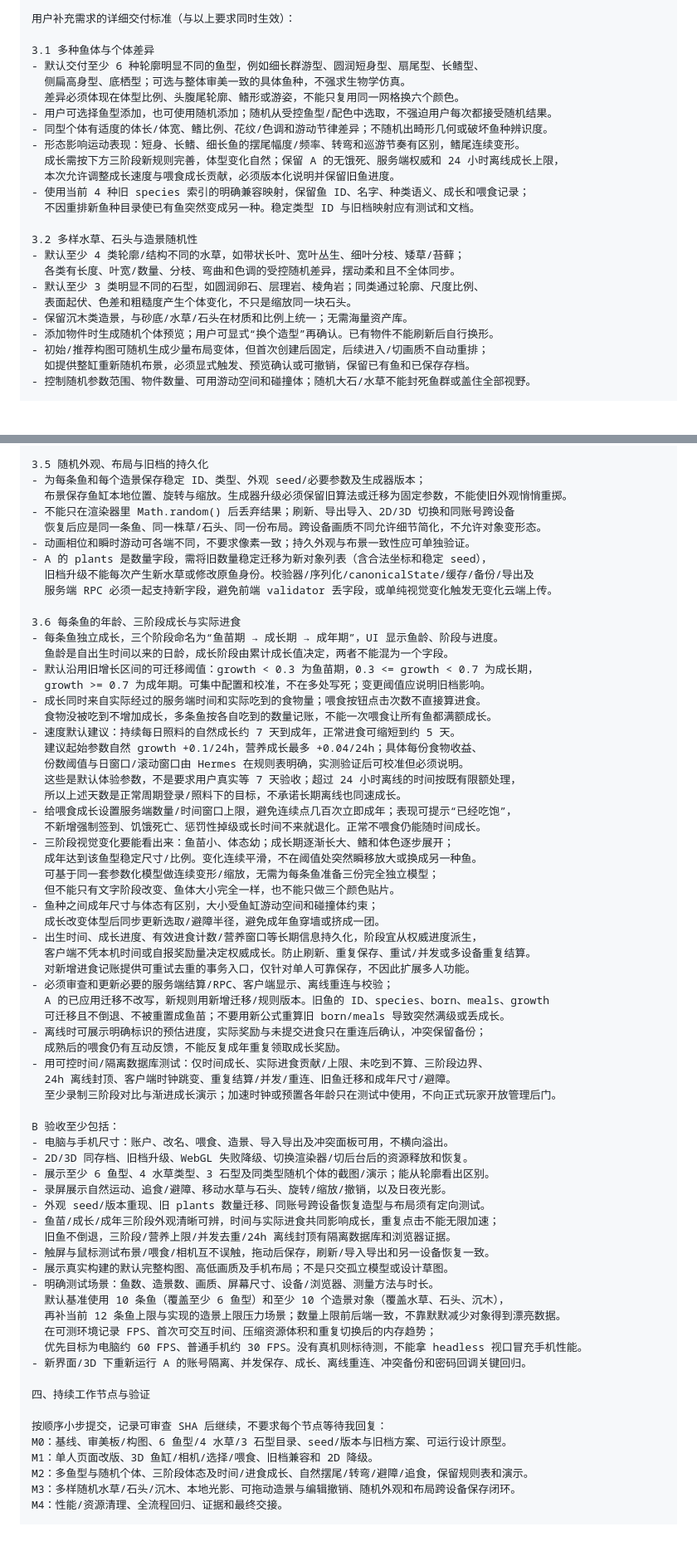
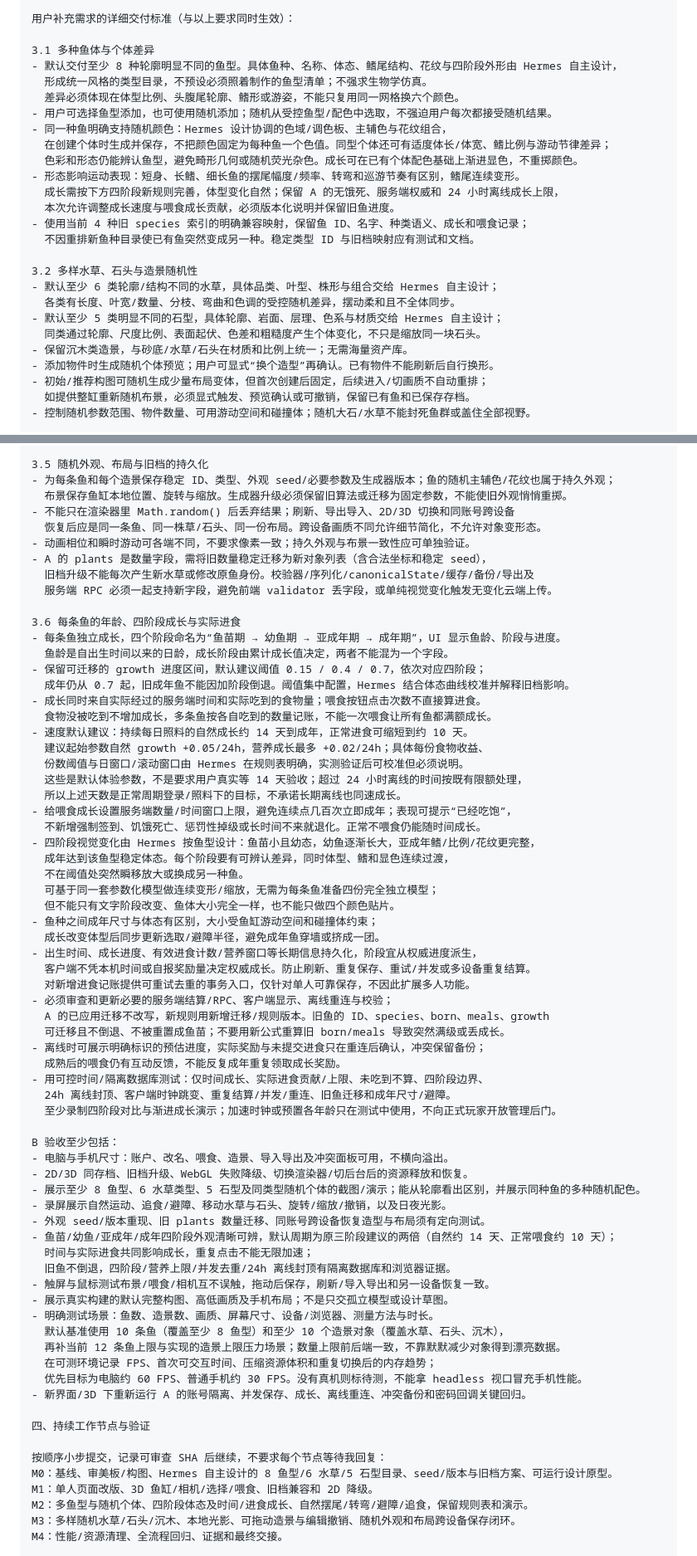
Before and after one commit to Mintzz666/MoFish, a Markdown page: docs/HERMES-POST-A-LONG-RUN-PROMPT.md, 2 parts joined by grey strips. Shown at 83% size. GitHub-like rendering; blank space fills up the shorter version.

Commit message:
docs: expand visual variety and extend growth to four stages

```diff
--- a/docs/HERMES-POST-A-LONG-RUN-PROMPT.md
+++ b/docs/HERMES-POST-A-LONG-RUN-PROMPT.md
@@ -87,22 +87,24 @@ A 已于 2026-10-18 验收完成：邮箱密码、注册验证/重置、单用
 用户补充需求的详细交付标准（与以上要求同时生效）：
 
 3.1 多种鱼体与个体差异
-- 默认交付至少 6 种轮廓明显不同的鱼型，例如细长群游型、圆润短身型、扇尾型、长鳍型、
-  侧扁高身型、底栖型；可选与整体审美一致的具体鱼种，不强求生物学仿真。
+- 默认交付至少 8 种轮廓明显不同的鱼型。具体鱼种、名称、体态、鳍尾结构、花纹与四阶段外形由 Hermes 自主设计，
+  形成统一风格的类型目录，不预设必须照着制作的鱼型清单；不强求生物学仿真。
   差异必须体现在体型比例、头腹尾轮廓、鳍形或游姿，不能只复用同一网格换六个颜色。
 - 用户可选择鱼型添加，也可使用随机添加；随机从受控鱼型/配色中选取，不强迫用户每次都接受随机结果。
-- 同型个体有适度的体长/体宽、鳍比例、花纹/色调和游动节律差异；不随机出畸形几何或破坏鱼种辨识度。
+- 同一种鱼明确支持随机颜色：Hermes 设计协调的色域/调色板、主辅色与花纹组合，
+  在创建个体时生成并保存，不把颜色固定为每种鱼一个色值。同型个体还可有适度体长/体宽、鳍比例与游动节律差异；
+  色彩和形态仍能辨认鱼型，避免畸形几何或随机荧光杂色。成长可在已有个体配色基础上渐进显色，不重掷颜色。
 - 形态影响运动表现：短身、长鳍、细长鱼的摆尾幅度/频率、转弯和巡游节奏有区别，鳍尾连续变形。
-  成长需按下方三阶段新规则完善，体型变化自然；保留 A 的无饿死、服务端权威和 24 小时离线成长上限，
+  成长需按下方四阶段新规则完善，体型变化自然；保留 A 的无饿死、服务端权威和 24 小时离线成长上限，
   本次允许调整成长速度与喂食成长贡献，必须版本化说明并保留旧鱼进度。
 - 使用当前 4 种旧 species 索引的明确兼容映射，保留鱼 ID、名字、种类语义、成长和喂食记录；
   不因重排新鱼种目录使已有鱼突然变成另一种。稳定类型 ID 与旧档映射应有测试和文档。
 
 3.2 多样水草、石头与造景随机性
-- 默认至少 4 类轮廓/结构不同的水草，如带状长叶、宽叶丛生、细叶分枝、矮草/苔藓；
+- 默认至少 6 类轮廓/结构不同的水草，具体品类、叶型、株形与组合交给 Hermes 自主设计；
   各类有长度、叶宽/数量、分枝、弯曲和色调的受控随机差异，摆动柔和且不全体同步。
-- 默认至少 3 类明显不同的石型，如圆润卵石、层理岩、棱角岩；同类通过轮廓、尺度比例、
-  表面起伏、色差和粗糙度产生个体变化，不只是缩放同一块石头。
+- 默认至少 5 类明显不同的石型，具体轮廓、岩面、层理、色系与材质交给 Hermes 自主设计；
+  同类通过轮廓、尺度比例、表面起伏、色差和粗糙度产生个体变化，不只是缩放同一块石头。
 - 保留沉木类造景，与砂底/水草/石头在材质和比例上统一；无需海量资产库。
 - 添加物件时生成随机个体预览；用户可显式“换个造型”再确认。已有物件不能刷新后自行换形。
 - 初始/推荐构图可随机生成少量布局变体，但首次创建后固定，后续进入/切画质不自动重排；
@@ -136,7 +138,7 @@ A 已于 2026-10-18 验收完成：邮箱密码、注册验证/重置、单用
   明确纹理/几何/材质销毁，后台暂停，恢复时不累积大量时间步造成鱼瞬移。
 
 3.5 随机外观、布局与旧档的持久化
-- 为每条鱼和每个造景保存稳定 ID、类型、外观 seed/必要参数及生成器版本；
+- 为每条鱼和每个造景保存稳定 ID、类型、外观 seed/必要参数及生成器版本；鱼的随机主辅色/花纹也属于持久外观；
   布景保存鱼缸本地位置、旋转与缩放。生成器升级必须保留旧算法或迁移为固定参数，不能使旧外观悄悄重掷。
 - 不能只在渲染器里 Math.random() 后丢弃结果；刷新、导出导入、2D/3D 切换和同账号跨设备
   恢复后应是同一条鱼、同一株草/石头、同一份布局。跨设备画质不同允许细节简化，不允许对象变形态。
@@ -145,24 +147,25 @@ A 已于 2026-10-18 验收完成：邮箱密码、注册验证/重置、单用
   旧档升级不能每次产生新水草或修改原鱼身份。校验器/序列化/canonicalState/缓存/备份/导出及
   服务端 RPC 必须一起支持新字段，避免前端 validator 丢字段，或单纯视觉变化触发无变化云端上传。
 
-3.6 每条鱼的年龄、三阶段成长与实际进食
-- 每条鱼独立成长，三个阶段命名为“鱼苗期 → 成长期 → 成年期”，UI 显示鱼龄、阶段与进度。
+3.6 每条鱼的年龄、四阶段成长与实际进食
+- 每条鱼独立成长，四个阶段命名为“鱼苗期 → 幼鱼期 → 亚成年期 → 成年期”，UI 显示鱼龄、阶段与进度。
   鱼龄是自出生时间以来的日龄，成长阶段由累计成长值决定，两者不能混为一个字段。
-- 默认沿用旧增长区间的可迁移阈值：growth < 0.3 为鱼苗期，0.3 <= growth < 0.7 为成长期，
-  growth >= 0.7 为成年期。可集中配置和校准，不在多处写死；变更阈值应说明旧档影响。
+- 保留可迁移的 growth 进度区间，默认建议阈值 0.15 / 0.4 / 0.7，依次对应四阶段；
+  成年仍从 0.7 起，旧成年鱼不能因加阶段倒退。阈值集中配置，Hermes 结合体态曲线校准并解释旧档影响。
 - 成长同时来自实际经过的服务端时间和实际吃到的食物量；喂食按钮点击次数不直接算进食。
   食物没被吃到不增加成长，多条鱼按各自吃到的数量记账，不能一次喂食让所有鱼都满额成长。
-- 速度默认建议：持续每日照料的自然成长约 7 天到成年，正常进食可缩短到约 5 天。
-  建议起始参数自然 growth +0.1/24h，营养成长最多 +0.04/24h；具体每份食物收益、
+- 速度默认建议：持续每日照料的自然成长约 14 天到成年，正常进食可缩短到约 10 天。
+  建议起始参数自然 growth +0.05/24h，营养成长最多 +0.02/24h；具体每份食物收益、
   份数阈值与日窗口/滚动窗口由 Hermes 在规则表明确，实测验证后可校准但必须说明。
-  这些是默认体验参数，不是要求用户真实等 7 天验收；超过 24 小时离线的时间按既有限额处理，
+  这些是默认体验参数，不是要求用户真实等 14 天验收；超过 24 小时离线的时间按既有限额处理，
   所以上述天数是正常周期登录/照料下的目标，不承诺长期离线也同速成长。
 - 给喂食成长设置服务端数量/时间窗口上限，避免连续点几百次立即成年；表现可提示“已经吃饱”，
   不新增强制签到、饥饿死亡、惩罚性掉级或长时间不来就退化。正常不喂食仍能随时间成长。
-- 三阶段视觉变化要能看出来：鱼苗小、体态幼；成长期逐渐长大、鳍和体色逐步展开；
-  成年达到该鱼型稳定尺寸/比例。变化连续平滑，不在阈值处突然瞬移放大或换成另一种鱼。
-  可基于同一套参数化模型做连续变形/缩放，无需为每条鱼准备三份完全独立模型；
-  但不能只有文字阶段改变、鱼体大小完全一样，也不能只做三个颜色贴片。
+- 四阶段视觉变化由 Hermes 按鱼型设计：鱼苗小且幼态，幼鱼逐渐长大，亚成年鳍/比例/花纹更完整，
+  成年达到该鱼型稳定体态。每个阶段要有可辨认差异，同时体型、鳍和显色连续过渡，
+  不在阈值处突然瞬移放大或换成另一种鱼。
+  可基于同一套参数化模型做连续变形/缩放，无需为每条鱼准备四份完全独立模型；
+  但不能只有文字阶段改变、鱼体大小完全一样，也不能只做四个颜色贴片。
 - 鱼种之间成年尺寸与体态有区别，大小受鱼缸游动空间和碰撞体约束；
   成长改变体型后同步更新选取/避障半径，避免成年鱼穿墙或挤成一团。
 - 出生时间、成长进度、有效进食计数/营养窗口等长期信息持久化，阶段宜从权威进度派生，
@@ -173,22 +176,23 @@ A 已于 2026-10-18 验收完成：邮箱密码、注册验证/重置、单用
   可迁移且不倒退、不被重置成鱼苗；不要用新公式重算旧 born/meals 导致突然满级或丢成长。
 - 离线时可展示明确标识的预估进度，实际奖励与未提交进食只在重连后确认，冲突保留备份；
   成熟后的喂食仍有互动反馈，不能反复成年重复领取成长奖励。
-- 用可控时间/隔离数据库测试：仅时间成长、实际进食贡献/上限、未吃到不算、三阶段边界、
+- 用可控时间/隔离数据库测试：仅时间成长、实际进食贡献/上限、未吃到不算、四阶段边界、
   24h 离线封顶、客户端时钟跳变、重复结算/并发/重连、旧鱼迁移和成年尺寸/避障。
-  至少录制三阶段对比与渐进成长演示；加速时钟或预置各年龄只在测试中使用，不向正式玩家开放管理后门。
+  至少录制四阶段对比与渐进成长演示；加速时钟或预置各年龄只在测试中使用，不向正式玩家开放管理后门。
 
 B 验收至少包括：
 - 电脑与手机尺寸：账户、改名、喂食、造景、导入导出及冲突面板可用，不横向溢出。
 - 2D/3D 同存档、旧档升级、WebGL 失败降级、切换渲染器/切后台后的资源释放和恢复。
-- 展示至少 6 鱼型、4 水草类型、3 石型及同类型随机个体的截图/演示；能从轮廓看出区别。
+- 展示至少 8 鱼型、6 水草类型、5 石型及同类型随机个体的截图/演示；能从轮廓看出区别，并展示同种鱼的多种随机配色。
 - 录屏展示自然运动、追食/避障、移动水草与石头、旋转/缩放/撤销，以及日夜光影。
 - 外观 seed/版本重现、旧 plants 数量迁移、同账号跨设备恢复造型与布局须有定向测试。
-- 鱼苗/成长/成年三阶段外观清晰可辨，时间与实际进食共同影响成长，重复点击不能无限加速；
-  旧鱼不倒退，三阶段/营养上限/并发去重/24h 离线封顶有隔离数据库和浏览器证据。
+- 鱼苗/幼鱼/亚成年/成年四阶段外观清晰可辨，默认周期为原三阶段建议的两倍（自然约 14 天、正常喂食约 10 天）；
+  时间与实际进食共同影响成长，重复点击不能无限加速；
+  旧鱼不倒退，四阶段/营养上限/并发去重/24h 离线封顶有隔离数据库和浏览器证据。
 - 触屏与鼠标测试布景/喂食/相机互不误触，拖动后保存，刷新/导入导出和另一设备恢复一致。
 - 展示真实构建的默认完整构图、高低画质及手机布局；不是只交孤立模型或设计草图。
 - 明确测试场景：鱼数、造景数、画质、屏幕尺寸、设备/浏览器、测量方法与时长。
-  默认基准使用 10 条鱼（覆盖至少 6 鱼型）和至少 10 个造景对象（覆盖水草、石头、沉木），
+  默认基准使用 10 条鱼（覆盖至少 8 鱼型）和至少 10 个造景对象（覆盖水草、石头、沉木），
   再补当前 12 条鱼上限与实现的造景上限压力场景；数量上限前后端一致，不靠默默减少对象得到漂亮数据。
   在可测环境记录 FPS、首次可交互时间、压缩资源体积和重复切换后的内存趋势；
   优先目标为电脑约 60 FPS、普通手机约 30 FPS。没有真机则标待测，不能拿 headless 视口冒充手机性能。
@@ -197,9 +201,9 @@ B 验收至少包括：
 四、持续工作节点与验证
 
 按顺序小步提交，记录可审查 SHA 后继续，不要求每个节点等待我回复：
-M0：基线、审美板/构图、6 鱼型/4 水草/3 石型目录、seed/版本与旧档方案、可运行设计原型。
+M0：基线、审美板/构图、Hermes 自主设计的 8 鱼型/6 水草/5 石型目录、seed/版本与旧档方案、可运行设计原型。
 M1：单人页面改版、3D 鱼缸/相机/选择/喂食、旧档兼容和 2D 降级。
-M2：多鱼型与随机个体、三阶段体态及时间/进食成长、自然摆尾/转弯/避障/追食，保留规则表和演示。
+M2：多鱼型与随机个体、四阶段体态及时间/进食成长、自然摆尾/转弯/避障/追食，保留规则表和演示。
 M3：多样随机水草/石头/沉木、本地光影、可拖动造景与编辑撤销、随机外观和布局跨设备保存闭环。
 M4：性能/资源清理、全流程回归、证据和最终交接。
 
```
Also changed, not shown: other parts of docs/HERMES-POST-A-LONG-RUN-PROMPT.md (+2 -2 lines), docs/HANDOFF.md (+3 -2 lines), docs/ROADMAP.md (+2 -2 lines).
